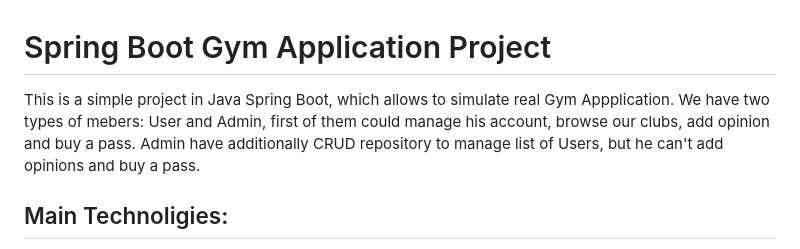
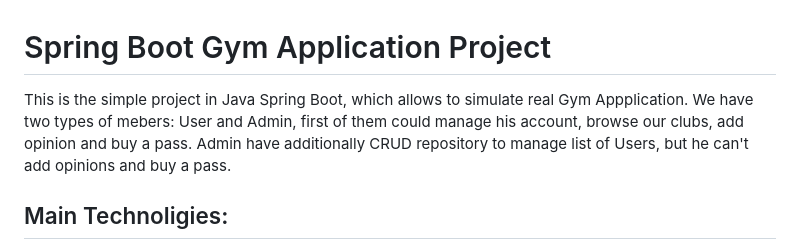
Before and after one commit to maciejsachajdak/Spring_GYM_Project, a Markdown page: README.md, the part around the change. Drawn GitHub-style.

```diff
--- a/README.md
+++ b/README.md
@@ -1,5 +1,5 @@
 # Spring Boot Gym Application Project
-This is a simple project in Java Spring Boot, which allows to simulate real Gym Appplication. We have two types of mebers: User and Admin, first of them could manage his account, browse our clubs, add opinion and buy a pass. Admin have additionally CRUD repository to manage list of Users, but he can't add opinions and buy a pass.
+This is the simple project in Java Spring Boot, which allows to simulate real Gym Appplication. We have two types of mebers: User and Admin, first of them could manage his account, browse our clubs, add opinion and buy a pass. Admin have additionally CRUD repository to manage list of Users, but he can't add opinions and buy a pass.
 
 ## Main Technoligies:
 * Java 17
```
